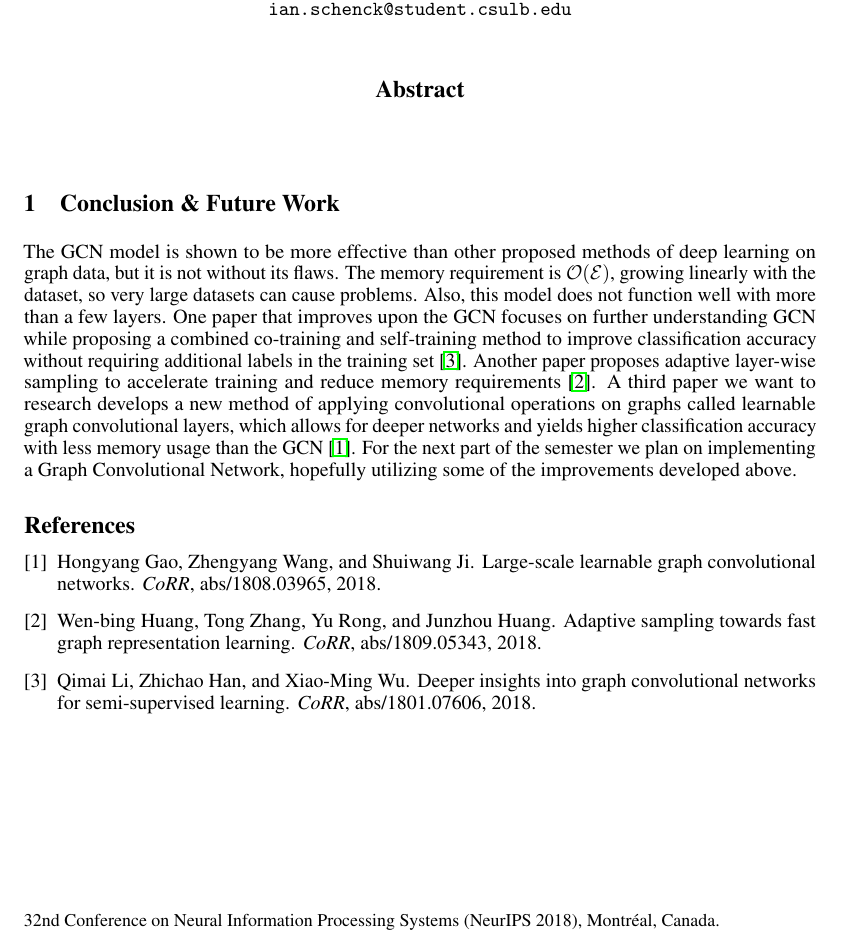
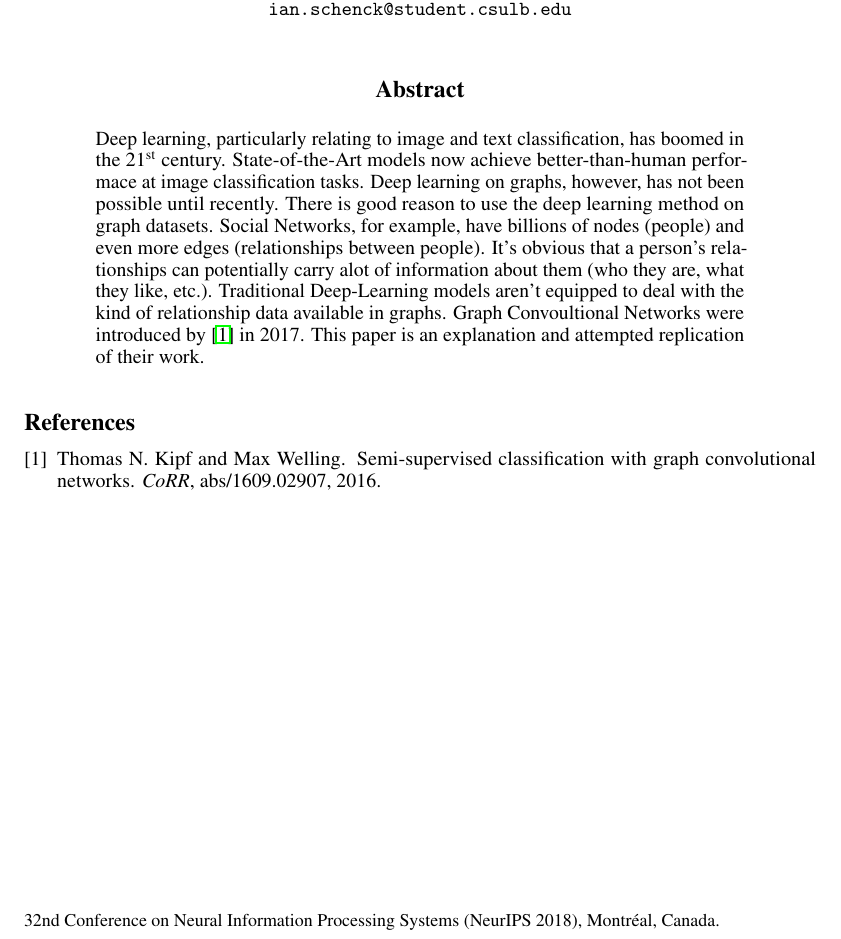
Before and after one commit to jaredraycoleman/cecs551-project, a LaTeX paper (final/main.tex): part of the page, cut so that both start at the same text. Compiled offline with pdfLaTeX.

Commit message:
Adds abstract, removes conclusion from main.tex

```diff
--- a/final/main.tex
+++ b/final/main.tex
@@ -45,7 +45,7 @@
 \maketitle
 
 \begin{abstract}
-
+  Deep learning, particularly relating to image and text classification, has boomed in the 21\textsuperscript{st} century. State-of-the-Art models now achieve better-than-human performace at image classification tasks. Deep learning on graphs, however, has not been possible until recently. There is good reason to use the deep learning method on graph datasets. Social Networks, for example, have billions of nodes (people) and even more edges (relationships between people). It's obvious that a person's relationships can potentially carry alot of information about them (who they are, what they like, etc.). Traditional Deep-Learning models aren't equipped to deal with the kind of relationship data available in graphs. Graph Convoultional Networks were introduced by \cite{Kipf2016} in 2017. This paper is an explanation and attempted replication of their work.
 \end{abstract}
 
 \subfile{introduction}
@@ -53,8 +53,6 @@
 \subfile{experiments}
 \subfile{conclusion}
 
-\section{Conclusion \& Future Work}
-The GCN model is shown to be more effective than other proposed methods of deep learning on graph data, but it is not without its flaws. The memory requirement is $\mathcal{O}(\mathcal{E})$, growing linearly with the dataset, so very large datasets can cause problems. Also, this model does not function well with more than a few layers. One paper that improves upon the GCN focuses on further understanding GCN while proposing a combined co-training and self-training method to improve classification accuracy without requiring additional labels in the training set~\cite{Li2018}. Another paper proposes adaptive layer-wise sampling to accelerate training and reduce memory requirements~\cite{Huang2018}. A third paper we want to research develops a new method of applying convolutional operations on graphs called learnable graph convolutional layers, which allows for deeper networks and yields higher classification accuracy with less memory usage than the GCN~\cite{Gao2018}. For the next part of the semester we plan on implementing a Graph Convolutional Network, hopefully utilizing some of the improvements developed above.
 
 \bibliographystyle{plain}
 \bibliography{references}
```
